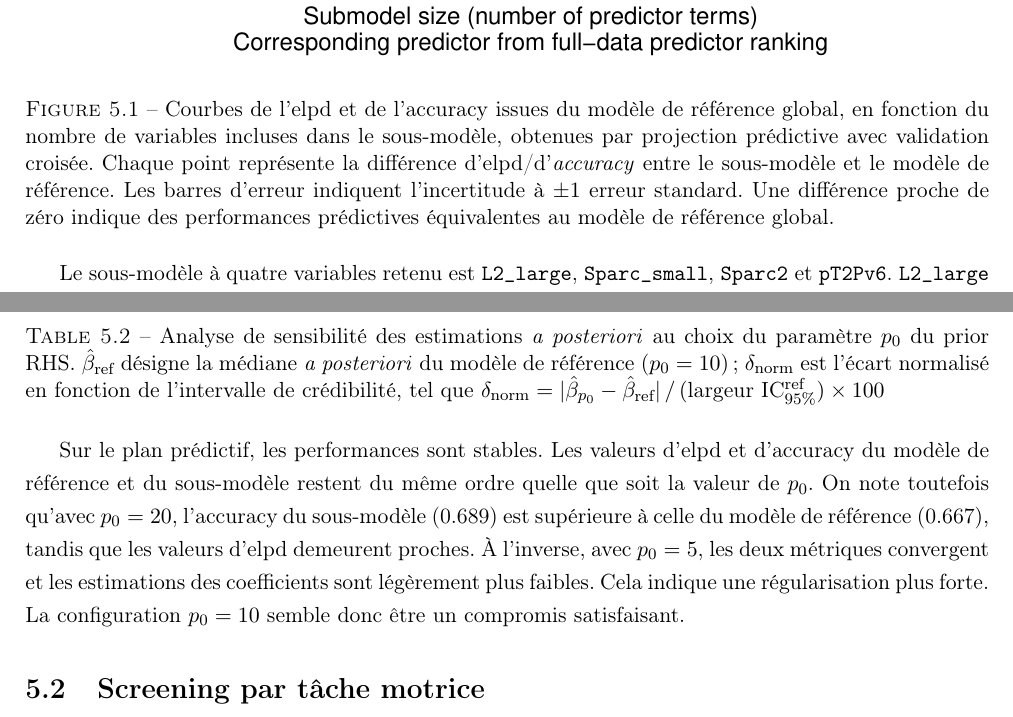
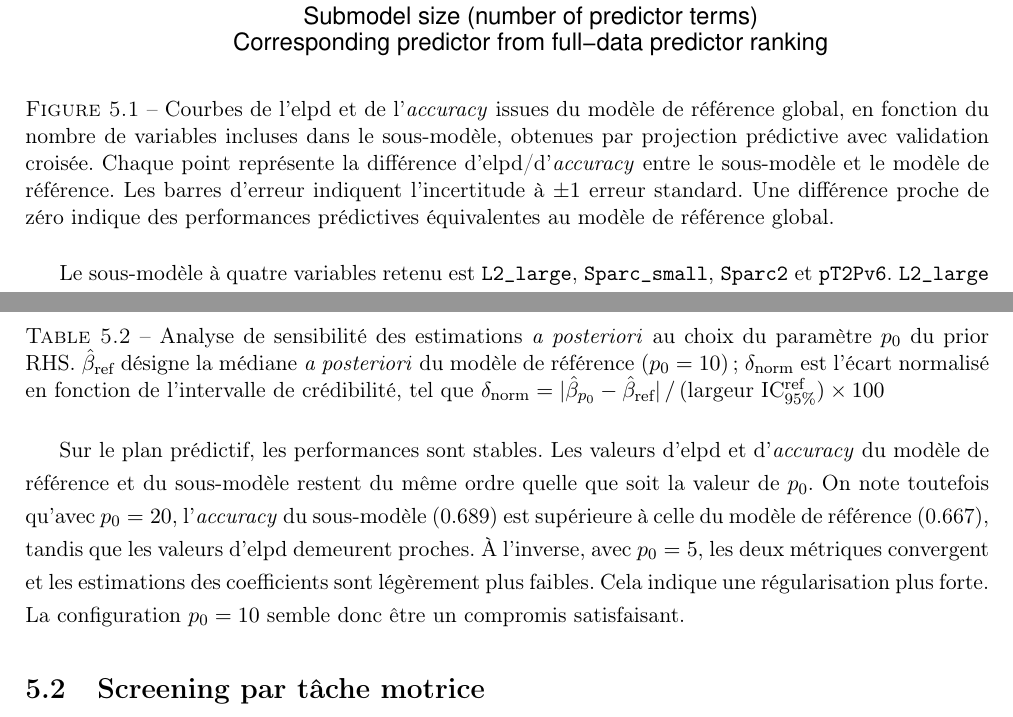
Before and after one commit to rmartinie/memoire-tsa-motricite-fine-bayesien, a LaTeX document (Latex/main.tex, which reads Latex/resultats.tex): two parts of pages 26 and 29 of 51, joined at a grey line, cut so that both start at the same text. Compiled offline with pdfLaTeX.

Commit message:
anglicismes en italique

```diff
--- a/Latex/resultats.tex
+++ b/Latex/resultats.tex
@@ -13,7 +13,7 @@ La courbe elpd (figure~\ref{fig:elpd_ref}) présente une première difficulté d
 \begin{figure}[ht]
 	\centering
 	\includegraphics[scale=1]{elpd_ref.pdf}
-	\caption[Courbes elpd et \textit{accuracy} issues du modèle de référence global]{Courbes de l'elpd et de l'accuracy issues du modèle de référence global, en fonction du nombre de variables incluses dans le sous-modèle, obtenues par projection prédictive avec validation croisée. Chaque point représente la différence d'elpd/d'\textit{accuracy} entre le sous-modèle et le modèle de référence. Les barres d'erreur indiquent l'incertitude à $\pm 1$ erreur standard. Une différence proche de zéro indique des performances prédictives équivalentes au modèle de référence global.}
+	\caption[Courbes elpd et \textit{accuracy} issues du modèle de référence global]{Courbes de l'elpd et de l'\textit{accuracy} issues du modèle de référence global, en fonction du nombre de variables incluses dans le sous-modèle, obtenues par projection prédictive avec validation croisée. Chaque point représente la différence d'elpd/d'\textit{accuracy} entre le sous-modèle et le modèle de référence. Les barres d'erreur indiquent l'incertitude à $\pm 1$ erreur standard. Une différence proche de zéro indique des performances prédictives équivalentes au modèle de référence global.}
 	\label{fig:elpd_ref}
 \end{figure}
 
@@ -105,7 +105,7 @@ Les signes et ordres de grandeur des effets sont identiques dans toutes les conf
 	\label{table:sensi_full}
 \end{table}
 
-Sur le plan prédictif, les performances sont stables. Les valeurs d'elpd et d'accuracy du modèle de référence et du sous-modèle restent du même ordre quelle que soit la valeur de $p_0$. On note toutefois qu'avec $p_0 = 20$, l'accuracy du sous-modèle (0.689) est supérieure à celle du modèle de référence (0.667), tandis que les valeurs d'elpd demeurent proches. À l'inverse, avec $p_0 = 5$, les deux métriques convergent et les estimations des coefficients sont légèrement plus faibles. Cela indique une régularisation plus forte. La configuration $p_0 = 10$ semble donc être un compromis satisfaisant.
+Sur le plan prédictif, les performances sont stables. Les valeurs d'elpd et d'\textit{accuracy} du modèle de référence et du sous-modèle restent du même ordre quelle que soit la valeur de $p_0$. On note toutefois qu'avec $p_0 = 20$, l'\textit{accuracy} du sous-modèle (0.689) est supérieure à celle du modèle de référence (0.667), tandis que les valeurs d'elpd demeurent proches. À l'inverse, avec $p_0 = 5$, les deux métriques convergent et les estimations des coefficients sont légèrement plus faibles. Cela indique une régularisation plus forte. La configuration $p_0 = 10$ semble donc être un compromis satisfaisant.
 
 %
 %
```
Also changed, not shown: Latex/main.pdf, Latex/resultats.tex (6 more changed lines), 1 other file.
